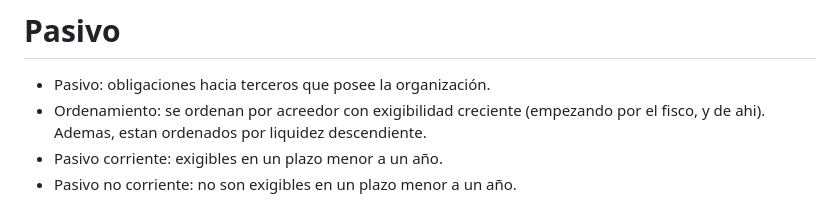
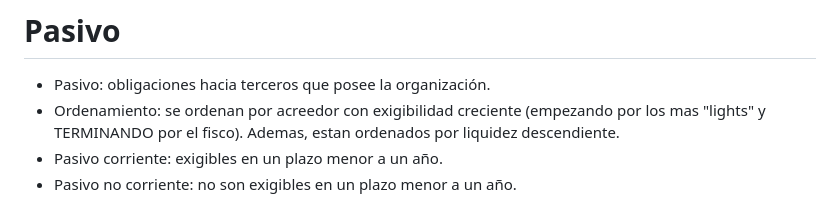
Before and after one commit to Taielmolina01/EBT, a Markdown page: clases/clase_09_06.md, the part around the change. GitHub-like rendering.

Commit message:
Cambio de "empezando por el fisco" a "terminando por el fisco". El orden de exigibilidad es **CRECIENTE** (arranco del mas chico y voy al mas grande)
Closes: #24

Signed-off-by: Tomas Fabrizio Orsi <torsi@fi.uba.ar>

```diff
--- a/clases/clase_09_06.md
+++ b/clases/clase_09_06.md
@@ -151,7 +151,7 @@ Solo pueden ser negativas amortizaciones acumuladas y cuenta utilidades (puede s
 # Pasivo
 
 - Pasivo: obligaciones hacia terceros que posee la organización.
-- Ordenamiento: se ordenan por acreedor con exigibilidad creciente (empezando por el fisco, y de ahi). Ademas, estan ordenados por liquidez descendiente.
+- Ordenamiento: se ordenan por acreedor con exigibilidad creciente (empezando por los mas "lights" y TERMINANDO por el fisco). Ademas, estan ordenados por liquidez descendiente.
 - Pasivo corriente: exigibles en un plazo menor a un año.
 - Pasivo no corriente: no son exigibles en un plazo menor a un año.
 
```
